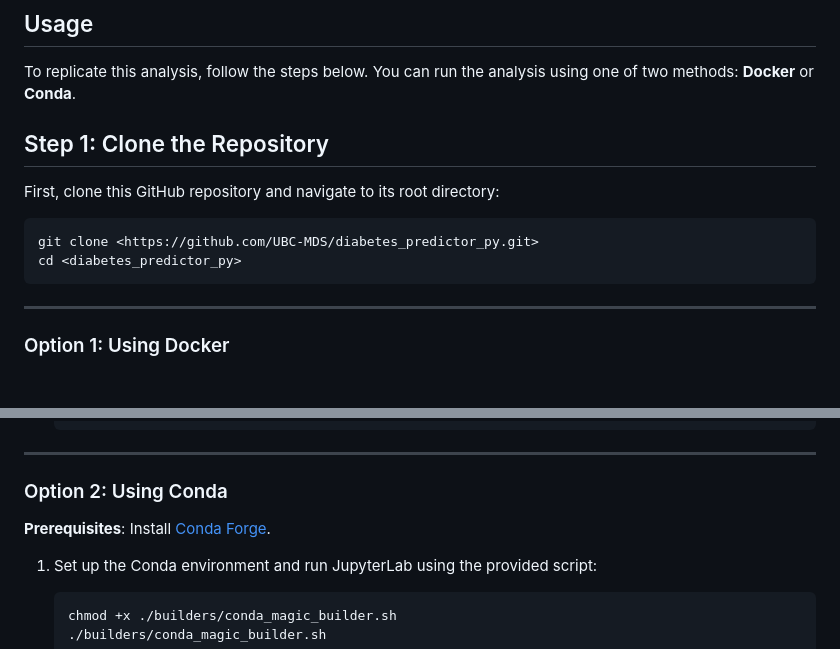
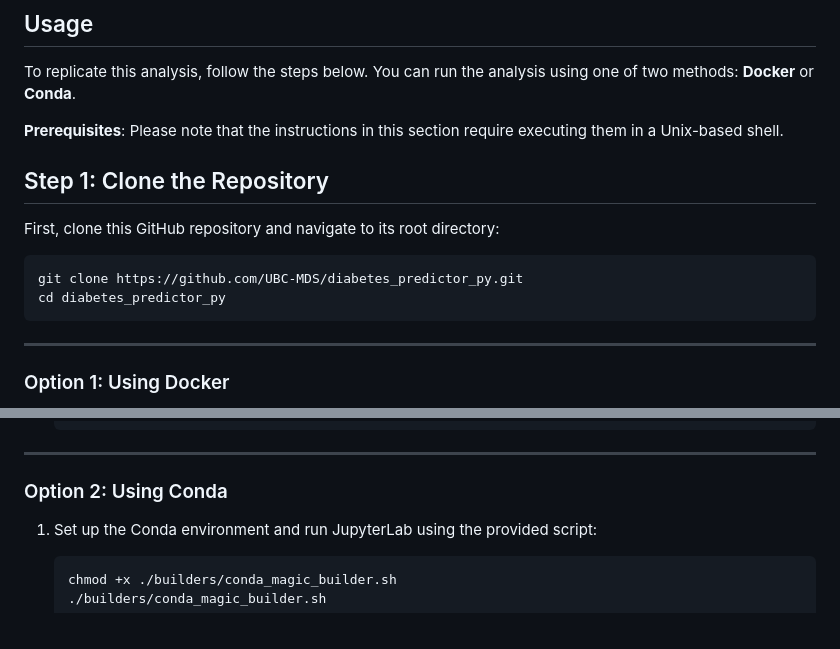
Before and after one commit to UBC-MDS/ClassificationDiabetesAnalysis, a Markdown page: README.md, 2 parts joined by grey strips. Drawn GitHub-style; blank space fills up the shorter version.

Commit message:
Improve ReadMe

````diff
--- a/README.md
+++ b/README.md
@@ -18,11 +18,13 @@ The final report can be found [here](https://github.com/UBC-MDS/diabetes_predict
 
 To replicate this analysis, follow the steps below. You can run the analysis using one of two methods: **Docker** or **Conda**.
 
+**Prerequisites**: Please note that the instructions in this section require executing them in a Unix-based shell.
+
 ## Step 1: Clone the Repository
 First, clone this GitHub repository and navigate to its root directory:
 ```bash
-git clone <https://github.com/UBC-MDS/diabetes_predictor_py.git>
-cd <diabetes_predictor_py>
+git clone https://github.com/UBC-MDS/diabetes_predictor_py.git
+cd diabetes_predictor_py
 ```
 
 ---
@@ -53,8 +55,6 @@ cd <diabetes_predictor_py>
 ---
 
 ### Option 2: Using Conda
-
-**Prerequisites**: Install [Conda Forge](https://conda-forge.org/download/).
 
 1. Set up the Conda environment and run JupyterLab using the provided script:
    ```bash
````
